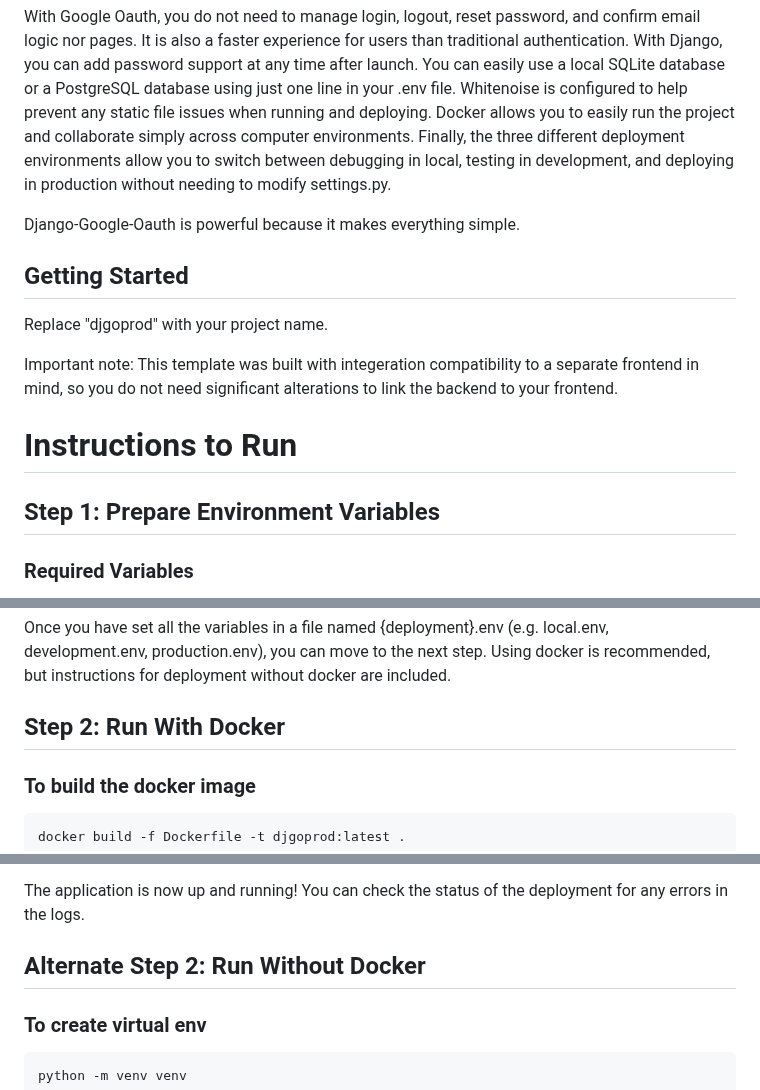
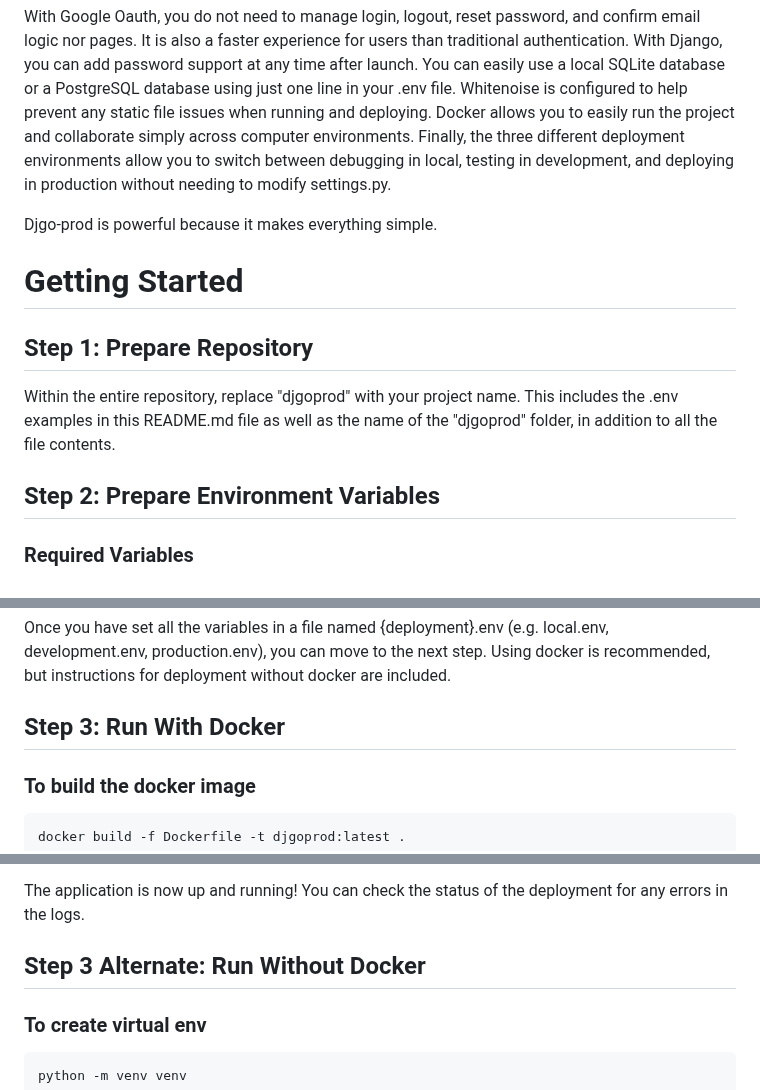
Before and after one commit to Bklieger/django-google-oauth2, a Markdown page: README.md, 3 parts joined by grey strips. GitHub-like rendering.

Commit message:
Update instruction formatting
Turn 2 steps into 3 steps and fix naming

```diff
--- a/README.md
+++ b/README.md
@@ -8,18 +8,17 @@ There are many open source Django boilerplate templates, but they are often outd
 
 With Google Oauth, you do not need to manage login, logout, reset password, and confirm email logic nor pages. It is also a faster experience for users than traditional authentication. With Django, you can add password support at any time after launch. You can easily use a local SQLite database or a PostgreSQL database using just one line in your .env file. Whitenoise is configured to help prevent any static file issues when running and deploying. Docker allows you to easily run the project and collaborate simply across computer environments. Finally, the three different deployment environments allow you to switch between debugging in local, testing in development, and deploying in production without needing to modify settings.py.
 
-Django-Google-Oauth is powerful because it makes everything simple.
+Djgo-prod is powerful because it makes everything simple.
 
 
-## Getting Started
-Replace "djgoprod" with your project name.
+# Getting Started
 
-Important note: This template was built with integeration compatibility to a separate frontend in mind, so you do not need significant alterations to link the backend to your frontend.
+## Step 1: Prepare Repository
+
+Within the entire repository, replace "djgoprod" with your project name. This includes the .env examples in this README.md file as well as the name of the "djgoprod" folder, in addition to all the file contents.
 
 
-# Instructions to Run
-
-## Step 1: Prepare Environment Variables
+## Step 2: Prepare Environment Variables
 
 ### Required Variables
 
@@ -117,7 +116,7 @@ The GOOGLE_CLIENT_ID and GOOGLE_SECRET_KEY are required for all deployments. In
 Once you have set all the variables in a file named {deployment}.env (e.g. local.env, development.env, production.env), you can move to the next step. Using docker is recommended, but instructions for deployment without docker are included.
 
 
-## Step 2: Run With Docker
+## Step 3: Run With Docker
 
 ### To build the docker image
 ~~~
@@ -133,7 +132,7 @@ DEPLOYMENT = local, development, or production. Run with -d for detached.
 The application is now up and running! You can check the status of the deployment for any errors in the logs.
 
 
-## Alternate Step 2: Run Without Docker
+## Step 3 Alternate: Run Without Docker
 
 ### To create virtual env
 ~~~
```
